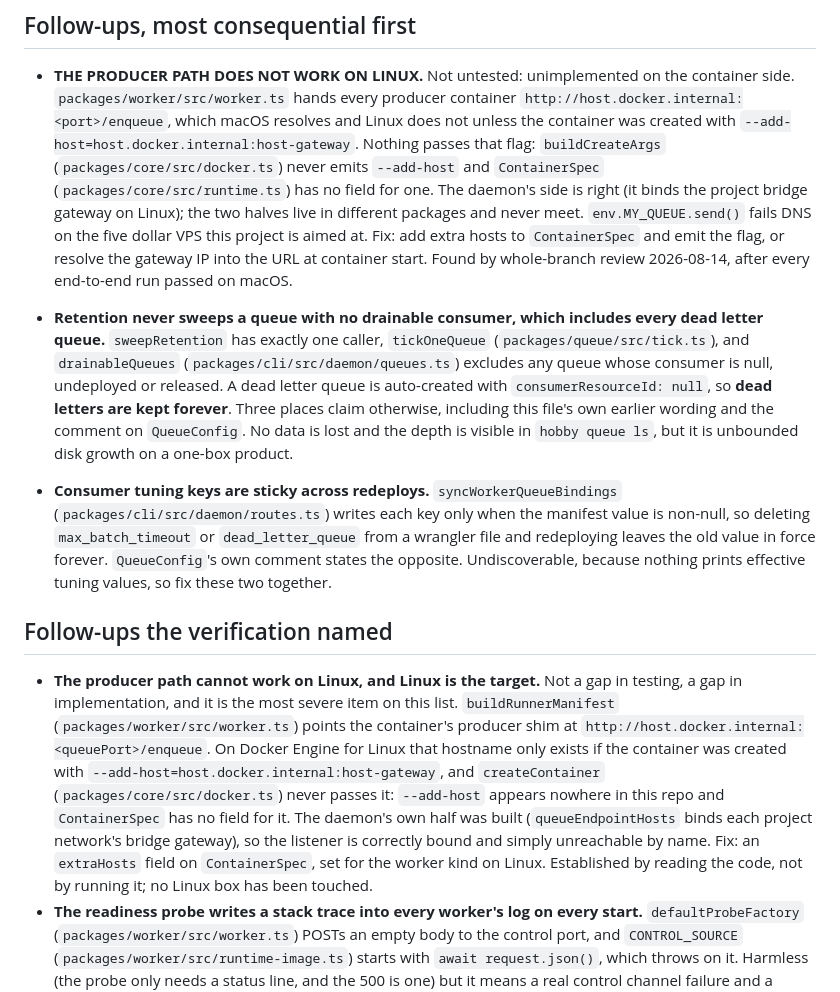
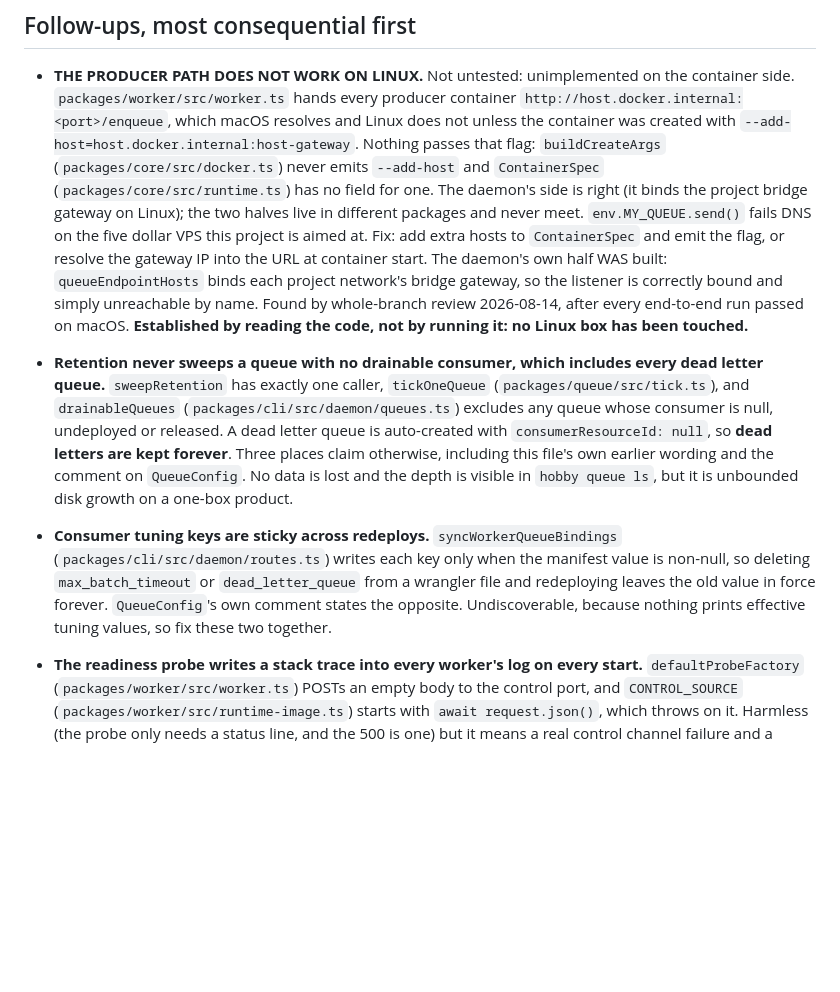
Before and after one commit to uziiuzair/hobbyist, a Markdown page: docs/queues/CLAUDE.md, the part around the change. Drawn GitHub-style; blank space fills up the shorter version.

Commit message:
docs(queues): one follow-up list, not two
Two commits landed the same Linux finding from different angles and left
the file with two Follow-ups sections, both leading with it. Consolidated
into one list, most consequential first, keeping the richer wording: the
daemon's half WAS built (queueEndpointHosts binds each project network's
bridge gateway), so the listener is correctly bound and simply
unreachable by name, and the whole finding is established by reading code
rather than by running Linux.

A reader should not have to reconcile two lists that disagree about
nothing.

```diff
--- a/docs/queues/CLAUDE.md
+++ b/docs/queues/CLAUDE.md
@@ -106,8 +106,11 @@ Every one of these is from a Mac, like every other measurement in this repo.
   halves live in different packages and never meet. `env.MY_QUEUE.send()` fails
   DNS on the five dollar VPS this project is aimed at. Fix: add extra hosts to
   `ContainerSpec` and emit the flag, or resolve the gateway IP into the URL at
-  container start. Found by whole-branch review 2026-08-14, after every
-  end-to-end run passed on macOS.
+  container start. The daemon's own half WAS built: `queueEndpointHosts` binds
+  each project network's bridge gateway, so the listener is correctly bound and
+  simply unreachable by name. Found by whole-branch review 2026-08-14, after
+  every end-to-end run passed on macOS. **Established by reading the code, not
+  by running it: no Linux box has been touched.**
 
 - **Retention never sweeps a queue with no drainable consumer, which includes
   every dead letter queue.** `sweepRetention` has exactly one caller,
@@ -126,21 +129,6 @@ Every one of these is from a Mac, like every other measurement in this repo.
   `QueueConfig`'s own comment states the opposite. Undiscoverable, because
   nothing prints effective tuning values, so fix these two together.
 
-## Follow-ups the verification named
-
-- **The producer path cannot work on Linux, and Linux is the target.** Not a
-  gap in testing, a gap in implementation, and it is the most severe item on
-  this list. `buildRunnerManifest` (`packages/worker/src/worker.ts`) points the
-  container's producer shim at `http://host.docker.internal:<queuePort>/enqueue`.
-  On Docker Engine for Linux that hostname only exists if the container was
-  created with `--add-host=host.docker.internal:host-gateway`, and
-  `createContainer` (`packages/core/src/docker.ts`) never passes it:
-  `--add-host` appears nowhere in this repo and `ContainerSpec` has no field
-  for it. The daemon's own half was built (`queueEndpointHosts` binds each
-  project network's bridge gateway), so the listener is correctly bound and
-  simply unreachable by name. Fix: an `extraHosts` field on `ContainerSpec`,
-  set for the worker kind on Linux. Established by reading the code, not by
-  running it; no Linux box has been touched.
 - **The readiness probe writes a stack trace into every worker's log on every
   start.** `defaultProbeFactory` (`packages/worker/src/worker.ts`) POSTs an
   empty body to the control port, and `CONTROL_SOURCE`
```
